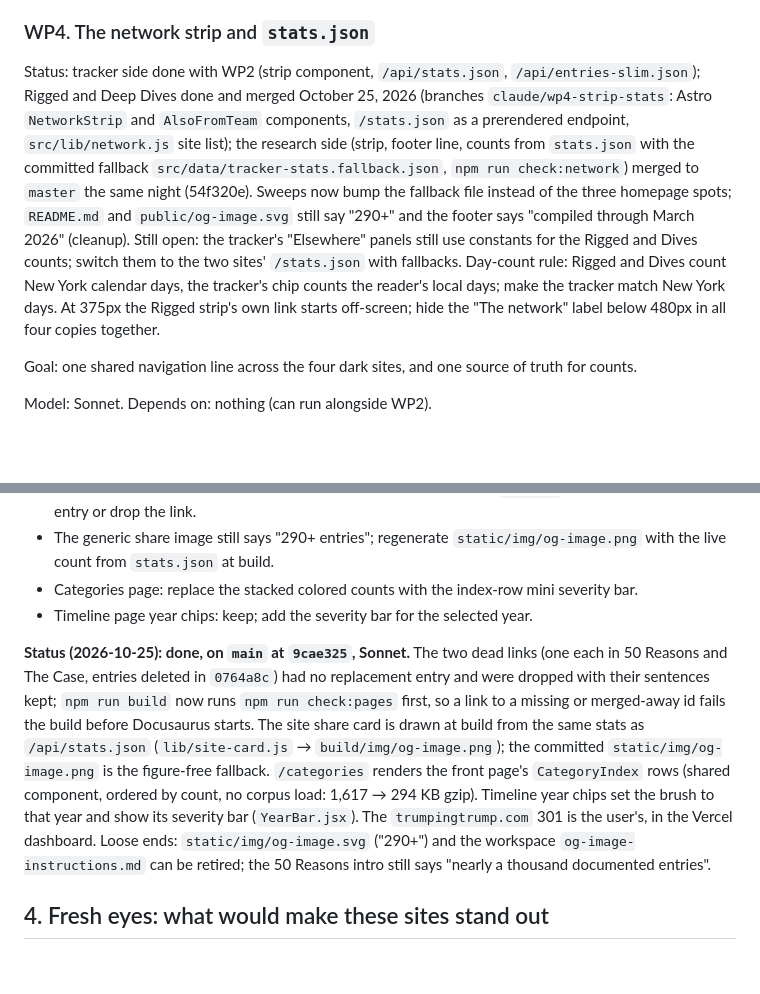
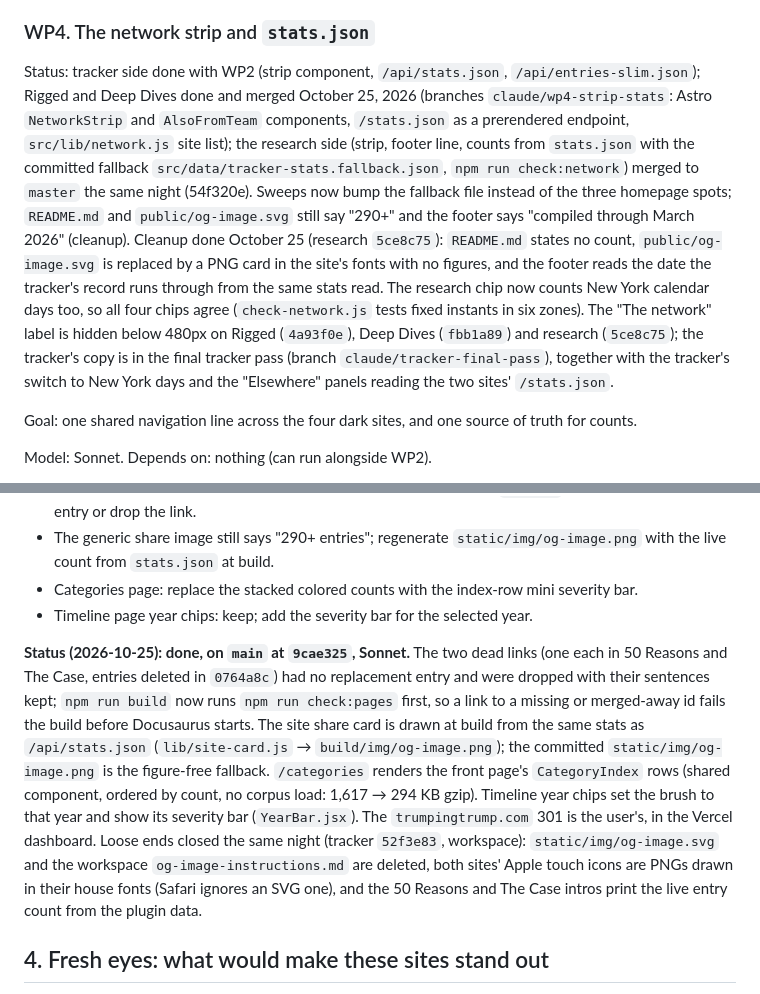
Before and after one commit to politiboop/tt-workspace, a Markdown page: UI-ROADMAP.md, 2 parts joined by grey strips. GitHub-like rendering; blank space fills up the shorter version.

Commit message:
UI-ROADMAP: WP4 cleanup and WP12 loose ends closed; share-image instructions retired
Co-Authored-By: Claude Fable 5.1 <noreply@anthropic.com>

```diff
--- a/UI-ROADMAP.md
+++ b/UI-ROADMAP.md
@@ -154,7 +154,7 @@ Pitfall: Pagefind indexes built HTML, so it runs after the Docusaurus build, and
 
 ### WP4. The network strip and `stats.json`
 
-Status: tracker side done with WP2 (strip component, `/api/stats.json`, `/api/entries-slim.json`); Rigged and Deep Dives done and merged October 25, 2026 (branches `claude/wp4-strip-stats`: Astro `NetworkStrip` and `AlsoFromTeam` components, `/stats.json` as a prerendered endpoint, `src/lib/network.js` site list); the research side (strip, footer line, counts from `stats.json` with the committed fallback `src/data/tracker-stats.fallback.json`, `npm run check:network`) merged to `master` the same night (54f320e). Sweeps now bump the fallback file instead of the three homepage spots; `README.md` and `public/og-image.svg` still say "290+" and the footer says "compiled through March 2026" (cleanup). Still open: the tracker's "Elsewhere" panels still use constants for the Rigged and Dives counts; switch them to the two sites' `/stats.json` with fallbacks. Day-count rule: Rigged and Dives count New York calendar days, the tracker's chip counts the reader's local days; make the tracker match New York days. At 375px the Rigged strip's own link starts off-screen; hide the "The network" label below 480px in all four copies together.
+Status: tracker side done with WP2 (strip component, `/api/stats.json`, `/api/entries-slim.json`); Rigged and Deep Dives done and merged October 25, 2026 (branches `claude/wp4-strip-stats`: Astro `NetworkStrip` and `AlsoFromTeam` components, `/stats.json` as a prerendered endpoint, `src/lib/network.js` site list); the research side (strip, footer line, counts from `stats.json` with the committed fallback `src/data/tracker-stats.fallback.json`, `npm run check:network`) merged to `master` the same night (54f320e). Sweeps now bump the fallback file instead of the three homepage spots; `README.md` and `public/og-image.svg` still say "290+" and the footer says "compiled through March 2026" (cleanup). Cleanup done October 25 (research `5ce8c75`): `README.md` states no count, `public/og-image.svg` is replaced by a PNG card in the site's fonts with no figures, and the footer reads the date the tracker's record runs through from the same stats read. The research chip now counts New York calendar days too, so all four chips agree (`check-network.js` tests fixed instants in six zones). The "The network" label is hidden below 480px on Rigged (`4a93f0e`), Deep Dives (`fbb1a89`) and research (`5ce8c75`); the tracker's copy is in the final tracker pass (branch `claude/tracker-final-pass`), together with the tracker's switch to New York days and the "Elsewhere" panels reading the two sites' `/stats.json`.
 
 Goal: one shared navigation line across the four dark sites, and one source of truth for counts.
 
@@ -259,7 +259,7 @@ Model: Sonnet.
 - Categories page: replace the stacked colored counts with the index-row mini severity bar.
 - Timeline page year chips: keep; add the severity bar for the selected year.
 
-**Status (2026-10-25): done, on `main` at `9cae325`, Sonnet.** The two dead links (one each in 50 Reasons and The Case, entries deleted in `0764a8c`) had no replacement entry and were dropped with their sentences kept; `npm run build` now runs `npm run check:pages` first, so a link to a missing or merged-away id fails the build before Docusaurus starts. The site share card is drawn at build from the same stats as `/api/stats.json` (`lib/site-card.js` → `build/img/og-image.png`); the committed `static/img/og-image.png` is the figure-free fallback. `/categories` renders the front page's `CategoryIndex` rows (shared component, ordered by count, no corpus load: 1,617 → 294 KB gzip). Timeline year chips set the brush to that year and show its severity bar (`YearBar.jsx`). The `trumpingtrump.com` 301 is the user's, in the Vercel dashboard. Loose ends: `static/img/og-image.svg` ("290+") and the workspace `og-image-instructions.md` can be retired; the 50 Reasons intro still says "nearly a thousand documented entries".
+**Status (2026-10-25): done, on `main` at `9cae325`, Sonnet.** The two dead links (one each in 50 Reasons and The Case, entries deleted in `0764a8c`) had no replacement entry and were dropped with their sentences kept; `npm run build` now runs `npm run check:pages` first, so a link to a missing or merged-away id fails the build before Docusaurus starts. The site share card is drawn at build from the same stats as `/api/stats.json` (`lib/site-card.js` → `build/img/og-image.png`); the committed `static/img/og-image.png` is the figure-free fallback. `/categories` renders the front page's `CategoryIndex` rows (shared component, ordered by count, no corpus load: 1,617 → 294 KB gzip). Timeline year chips set the brush to that year and show its severity bar (`YearBar.jsx`). The `trumpingtrump.com` 301 is the user's, in the Vercel dashboard. Loose ends closed the same night (tracker `52f3e83`, workspace): `static/img/og-image.svg` and the workspace `og-image-instructions.md` are deleted, both sites' Apple touch icons are PNGs drawn in their house fonts (Safari ignores an SVG one), and the 50 Reasons and The Case intros print the live entry count from the plugin data.
 
 ## 4. Fresh eyes: what would make these sites stand out
 
```
Also changed, not shown: og-image-instructions.md (deleted, +0 -56 lines).
